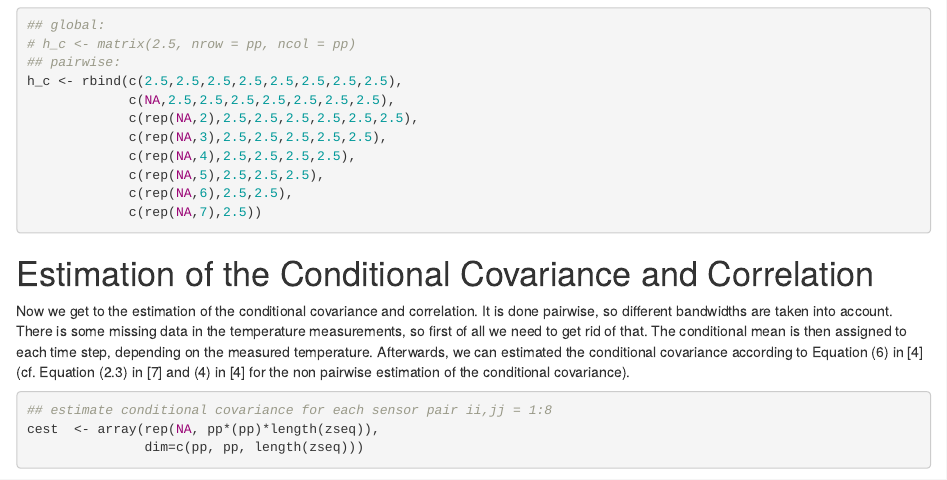
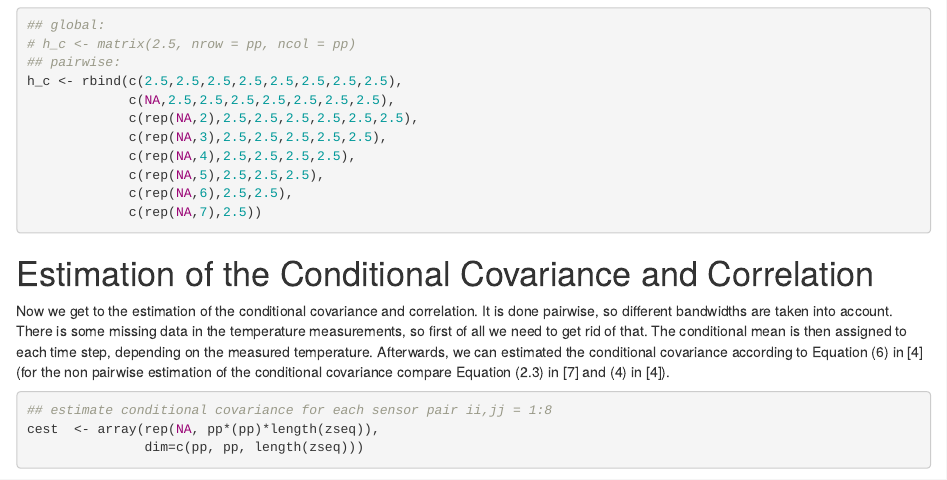
Before and after one commit to neumannLizzie/conditional-covariance, an R Markdown document (KW51_code.Rmd): the page in a window 1100 px wide, from 4660 px down. Rendered offline with R 4.5, knitr and Pandoc, with nearby package versions; some code elsewhere in the file could not run offline.

Commit message:
minor changes

````diff
--- a/KW51_code.Rmd
+++ b/KW51_code.Rmd
@@ -255,8 +255,8 @@ It is done pairwise, so different bandwidths are taken into account. There is
 some missing data in the temperature measurements, so first of all we need to get
 rid of that. The conditional mean is then assigned to each time step, depending
 on the measured temperature. Afterwards, we can estimated the conditional covariance
-according to Equation (6) in [4] (cf. Equation (2.3) in [7] and (4) in [4] for the
-non pairwise estimation of the conditional covariance).
+according to Equation (6) in [4] (for the non pairwise estimation of the
+conditional covariance compare Equation (2.3) in [7] and (4) in [4]).
 
 ```{r conditionalCovariance}
 
````
Also changed, not shown: KW51_code.Rmd (2 more changed lines).
